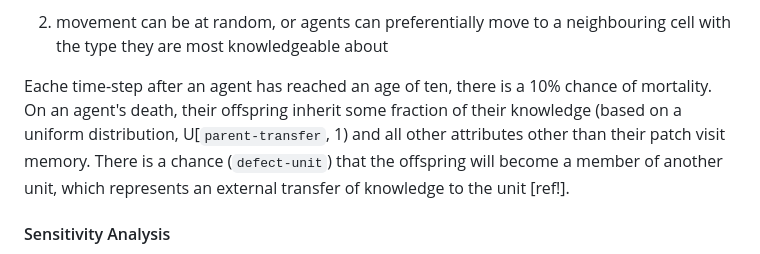
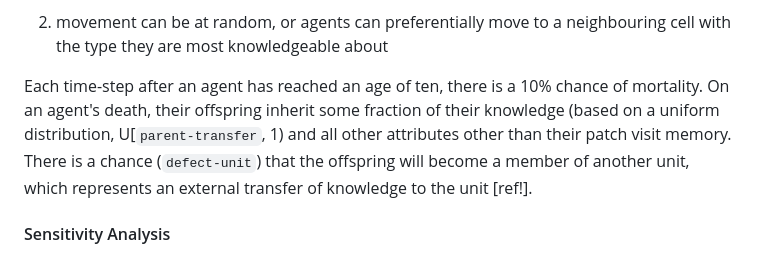
Before and after one commit to georgep49/knowledgeABM, a Markdown page: ms/main_ms.md, the part around one of its changes. Drawn GitHub-style.

```diff
--- a/ms/main_ms.md
+++ b/ms/main_ms.md
@@ -61,7 +61,7 @@ At each time-step, agents move to a neighbouring patches (eight-cell neighbbourh
 
 2. movement can be at random, or agents can preferentially move to a neighbouring cell with the type they are most knowledgeable about
 
-Eache time-step after an agent has reached an age of ten, there is a 10% chance of mortality.  On an agent's death, their offspring inherit some fraction of their knowledge (based on a uniform distribution, U[`parent-transfer`, 1) and all other attributes other than their patch visit memory. There is a chance (`defect-unit`) that the offspring will become a member of another unit, which represents an external transfer of knowledge to the unit [ref!].
+Each time-step after an agent has reached an age of ten, there is a 10% chance of mortality.  On an agent's death, their offspring inherit some fraction of their knowledge (based on a uniform distribution, U[`parent-transfer`, 1) and all other attributes other than their patch visit memory. There is a chance (`defect-unit`) that the offspring will become a member of another unit, which represents an external transfer of knowledge to the unit [ref!].
 
 #### Sensitivity Analysis
 
```
Also changed, not shown: other parts of ms/main_ms.md (+1 -1 lines).
